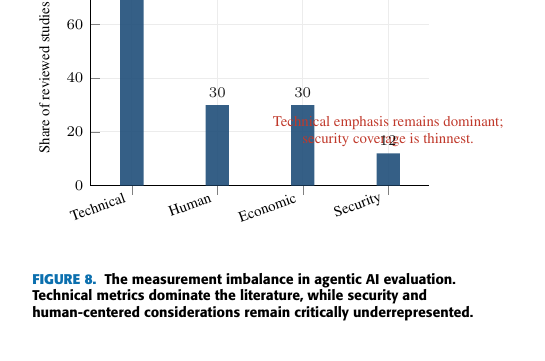
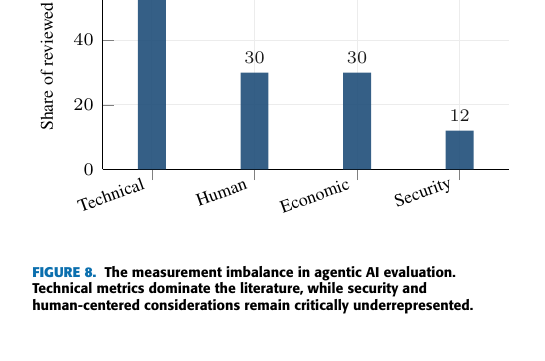
Before and after one commit to Alchedata/agentic-ai-evaluation, a LaTeX paper (latex/main.tex, which reads latex/figures/measurement_imbalance.tex): part of one column of page 14 of 17, cut at the place of the change. The pictures show the PDF file latex/main.pdf that the author committed with the source.

Commit message:
Refine measurement imbalance figure

```diff
--- a/latex/figures/measurement_imbalance.tex
+++ b/latex/figures/measurement_imbalance.tex
@@ -32,8 +32,8 @@
     (Security, 12)
 };
 
-\node[font=\scriptsize, text=riskred, align=center] at (axis cs:Security,20)
-    {Technical emphasis remains dominant;\\security coverage is thinnest.};
+%\node[font=\scriptsize, text=riskred, align=center] at (axis cs:Security,20)
+%    {Technical emphasis remains dominant;\\security coverage is thinnest.};
 
 \end{axis}
 \end{tikzpicture}
```
Also changed, not shown: latex/main.pdf.
